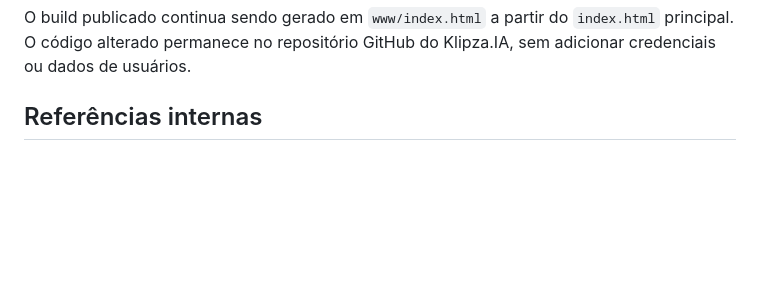
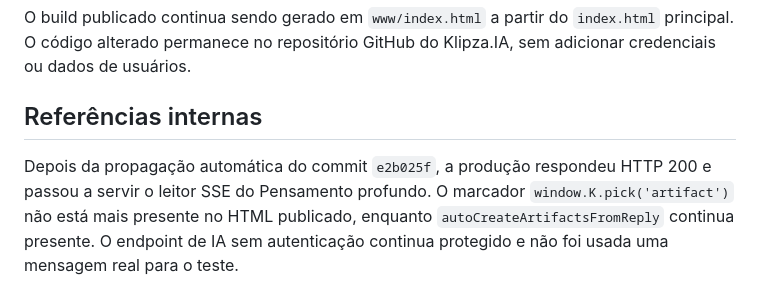
Before and after one commit to jeanvicen/klipza.zzz, a Markdown page: docs/relatorio-pensamento-profundo-20260822.md, the part around the change. Drawn GitHub-style; blank space fills up the shorter version.

Commit message:
docs: registrar validacao do pensamento profundo

```diff
--- a/docs/relatorio-pensamento-profundo-20260822.md
+++ b/docs/relatorio-pensamento-profundo-20260822.md
@@ -41,3 +41,6 @@ O build publicado continua sendo gerado em `www/index.html` a partir do `index.h
 [1]: ../index.html "Aplicação principal single-file do Klipza.IA"
 [2]: ../api/ai.js "Endpoint de IA e planejador do Pensamento profundo"
 [3]: ../api/deep-jobs.js "Endpoint de jobs em segundo plano"
+
+
+Depois da propagação automática do commit `e2b025f`, a produção respondeu HTTP 200 e passou a servir o leitor SSE do Pensamento profundo. O marcador `window.K.pick('artifact')` não está mais presente no HTML publicado, enquanto `autoCreateArtifactsFromReply` continua presente. O endpoint de IA sem autenticação continua protegido e não foi usada uma mensagem real para o teste.
```
